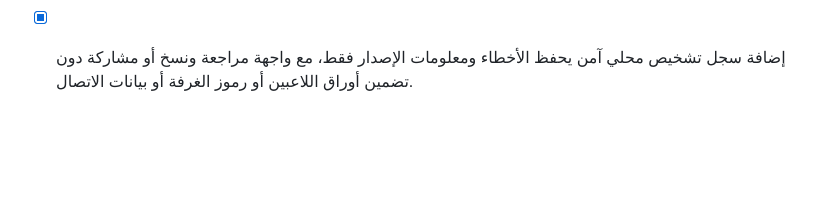
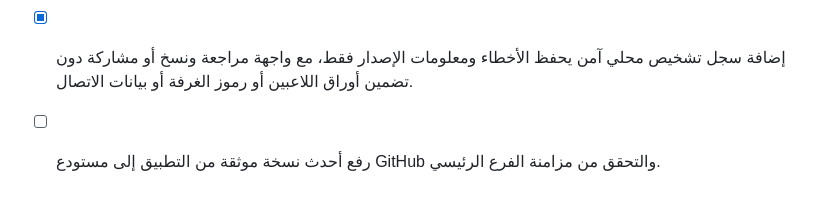
Before and after one commit to waleedkkk/tarneeb-arabic, a Markdown page: todo.md, the part around the change. GitHub-like rendering; blank space fills up the shorter version.

Commit message:
chore: track GitHub publication

```diff
--- a/todo.md
+++ b/todo.md
@@ -250,3 +250,5 @@
 - [x] تدقيق استخدام NativeWind والكلاسات الديناميكية في المزايدة والأزرار، وتعديل إعداد إنتاج دقيق فقط إذا ثبت وجود مسار يمكن أن يُحذف أثناء البناء.
 
 - [x] إضافة سجل تشخيص محلي آمن يحفظ الأخطاء ومعلومات الإصدار فقط، مع واجهة مراجعة ونسخ أو مشاركة دون تضمين أوراق اللاعبين أو رموز الغرفة أو بيانات الاتصال.
+
+- [ ] رفع أحدث نسخة موثقة من التطبيق إلى مستودع GitHub والتحقق من مزامنة الفرع الرئيسي.
```
